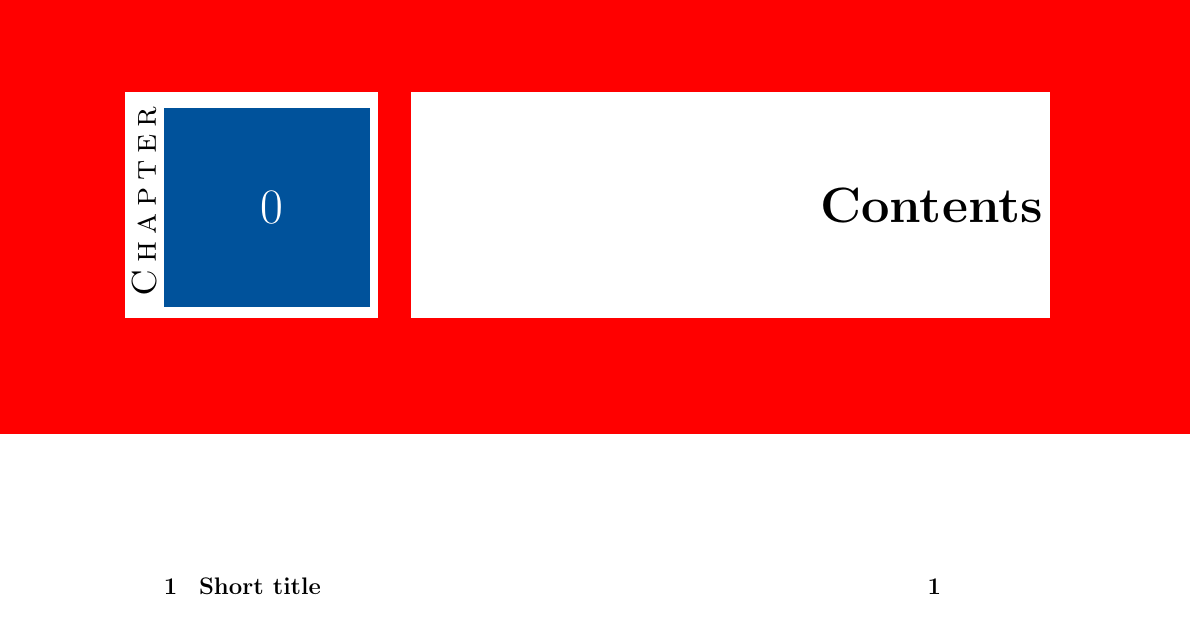
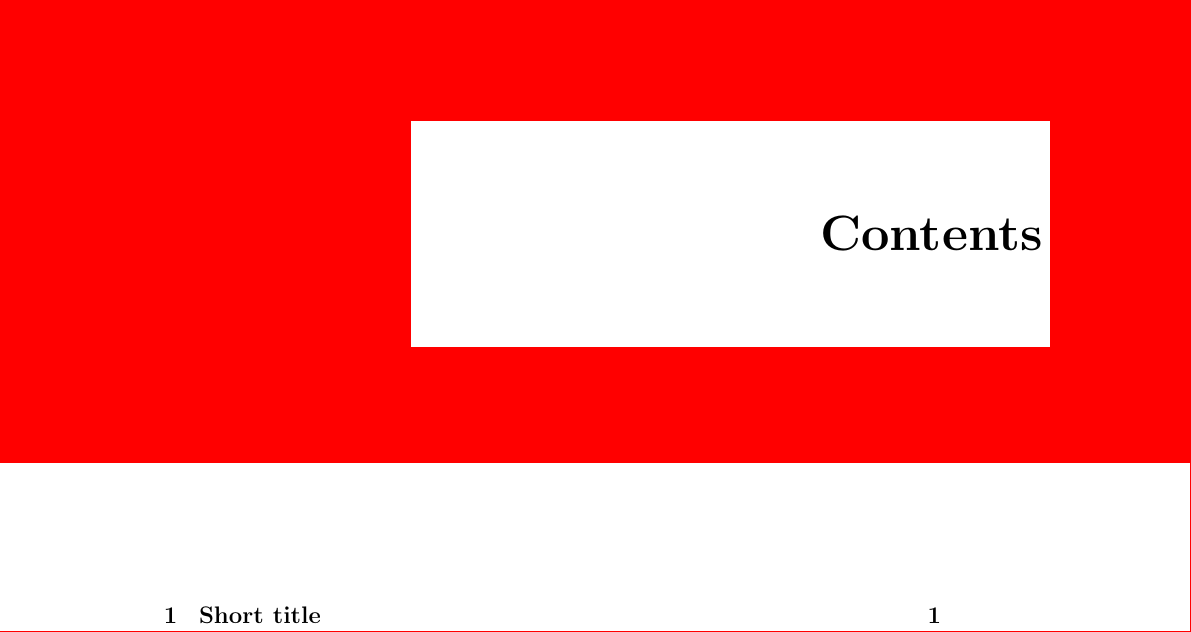
Before and after one commit to skyme5/tex-template-chapter-v0, a LaTeX book (main.tex): part of page 3 of 6, cut at the place of the change. Compiled offline with pdfLaTeX.

Commit message:
auto-commit before build

```diff
--- a/main.tex
+++ b/main.tex
@@ -47,6 +47,21 @@
 }
 [\enlargethispage{-\parskip}\vspace{1cm}]
 
+\titleformat{name=\chapter,numberless}
+[display] %shape
+{} %format
+{}{0cm} %sep
+{ %before
+	\begin{tikzpicture}[background rectangle/.style={fill=olive!45} remember picture,overlay]
+	\node[shape=rectangle, fill=red, minimum height=12cm, minimum width=1.0\paperwidth] at (7.61, 5.5cm) {};
+	\node[shape=rectangle, fill=white, minimum height=4cm, minimum width=11cm, text width=11cm, align=right, font=\huge]
+	at (10, 3.54) {
+		\textbf{#1}
+	};
+	\end{tikzpicture}
+}
+[\enlargethispage{-\parskip}\vspace{1cm}]
+
 \begin{document}
 
 \author{TeXstudio Team}
```
Also changed, not shown: main.pdf, 4 other files.
